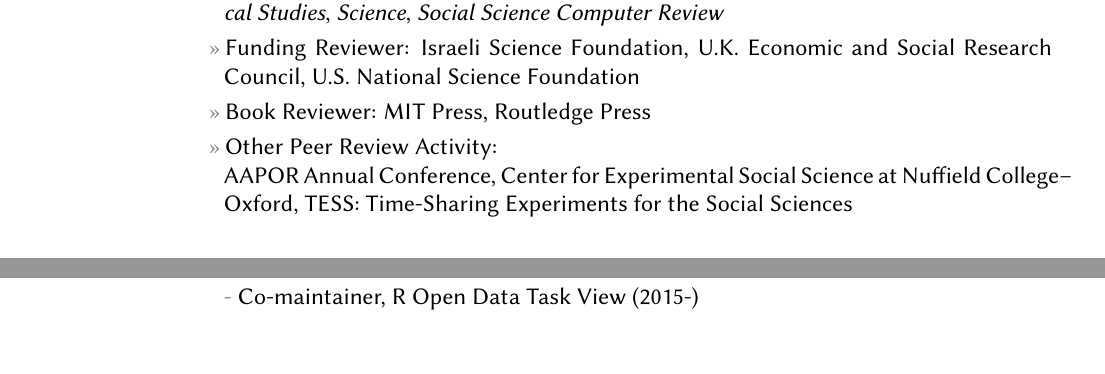
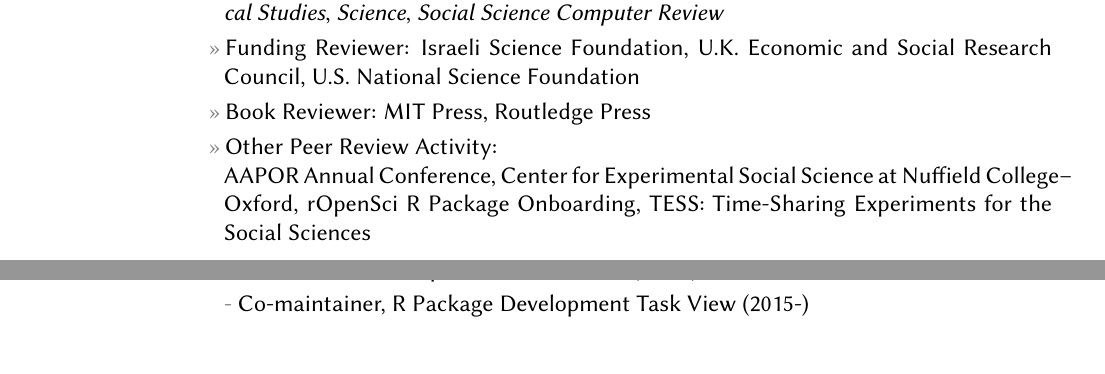
Before and after one commit to leeper/leeper.github.io, a LaTeX CV (cv/cv.tex): two parts of pages 11 and 12 of 13 before the commit and two parts of pages 11 and 13 of 13 after it, joined at a grey line, cut so that both start at the same text, the shorter picture padded with empty space. Compiled offline with pdfLaTeX.

Commit message:
add ropensci to review activity

```diff
--- a/cv/cv.tex
+++ b/cv/cv.tex
@@ -323,7 +323,7 @@ ORCID: \href{http://orcid.org/0000-0003-4097-6326}{0000-0003-4097-6326}
 	\entry{Journal Reviewer:\\\textit{American Journal of Political Science}, \textit{American Political Science Review}, \textit{American Politics Research}, \textit{British Journal of Political Science}, \textit{Comparative Political Studies}, \textit{DATABASE: The Journal of Biological Databases and Curation}, \textit{Field Methods}, \textit{Future Internet}, \textit{International Journal of Public Opinion Research}, \textit{Irish Political Studies}, \textit{Journal of Communication}, \textit{Journal of Elections, Public Opinion, and Parties}, \textit{Journal of Ethnic and Migration Studies}, \textit{Journal of Experimental Political Science}, \textit{Journal of Politics}, \textit{Journal of Public Policy}, \textit{Journalism \& Mass Communication Quarterly}, \textit{Nature Climate Change}, \textit{PLoS One}, \textit{Political Analysis}, \textit{Political Behavior}, \textit{Political Communication}, \textit{Political Psychology}, \textit{Political Research Quarterly}, \textit{Political Science Research and Methods}, \textit{Politics, Groups, and Identities}, \textit{Public Administration}, \textit{Public Opinion Quarterly}, \textit{Quarterly Journal of Political Science}, \textit{Research \& Politics}, \textit{R Journal}, \textit{SAGE Open}, \textit{Scandinavian Political Studies}, \textit{Science}, \textit{Social Science Computer Review}}
 	\entry{Funding Reviewer: Israeli Science Foundation, U.K. Economic and Social Research Council, U.S. National Science Foundation}
 	\entry{Book Reviewer: MIT Press, Routledge Press}
-	\entry{Other Peer Review Activity:\\ AAPOR Annual Conference, Center for Experimental Social Science at Nuffield College--Oxford, TESS: Time-Sharing Experiments for the Social Sciences}
+	\entry{Other Peer Review Activity:\\ AAPOR Annual Conference, Center for Experimental Social Science at Nuffield College--Oxford, rOpenSci R Package Onboarding, TESS: Time-Sharing Experiments for the Social Sciences}
 
 \section{Institutional\\ \& Professional Service}
 \topic{Institutional (London School of Economics and Political Science)}
```
